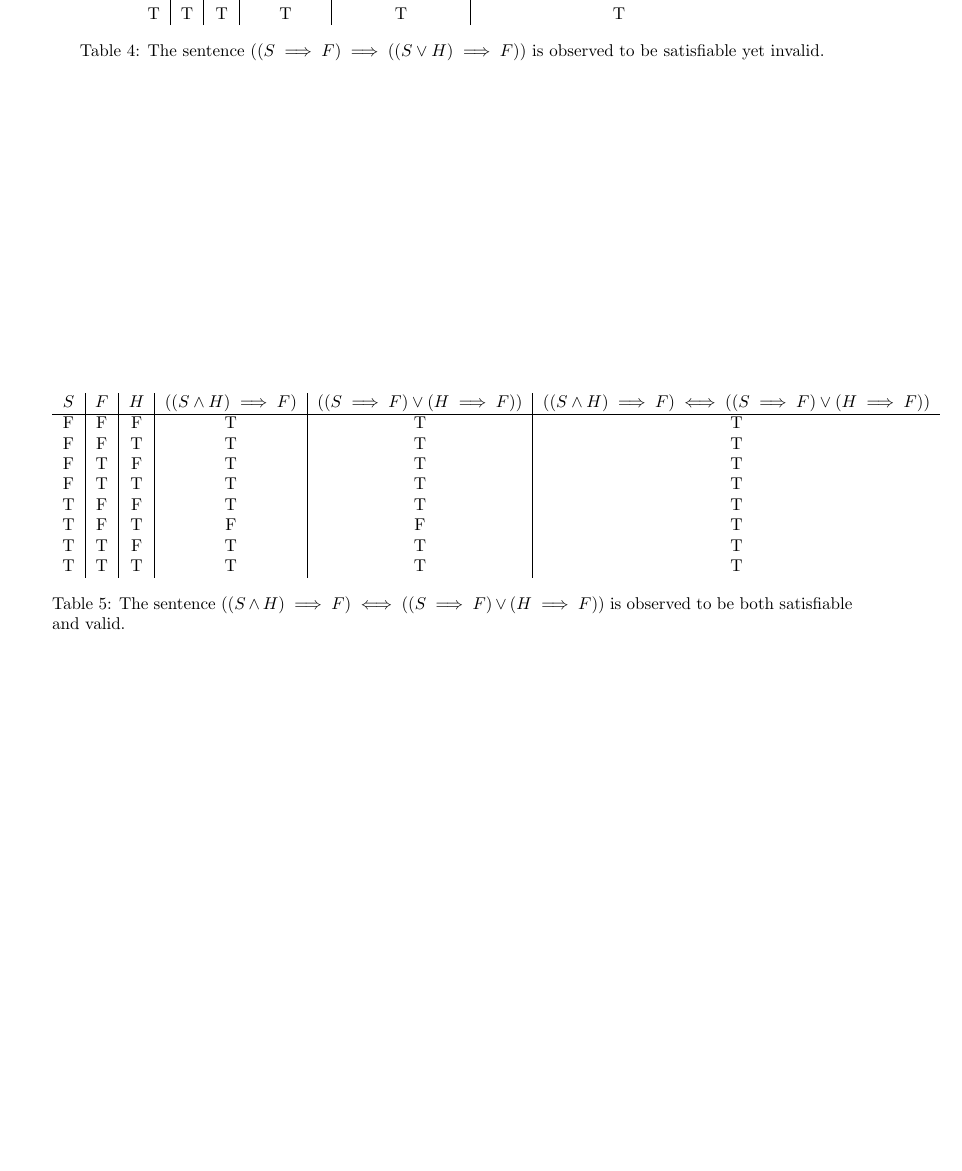
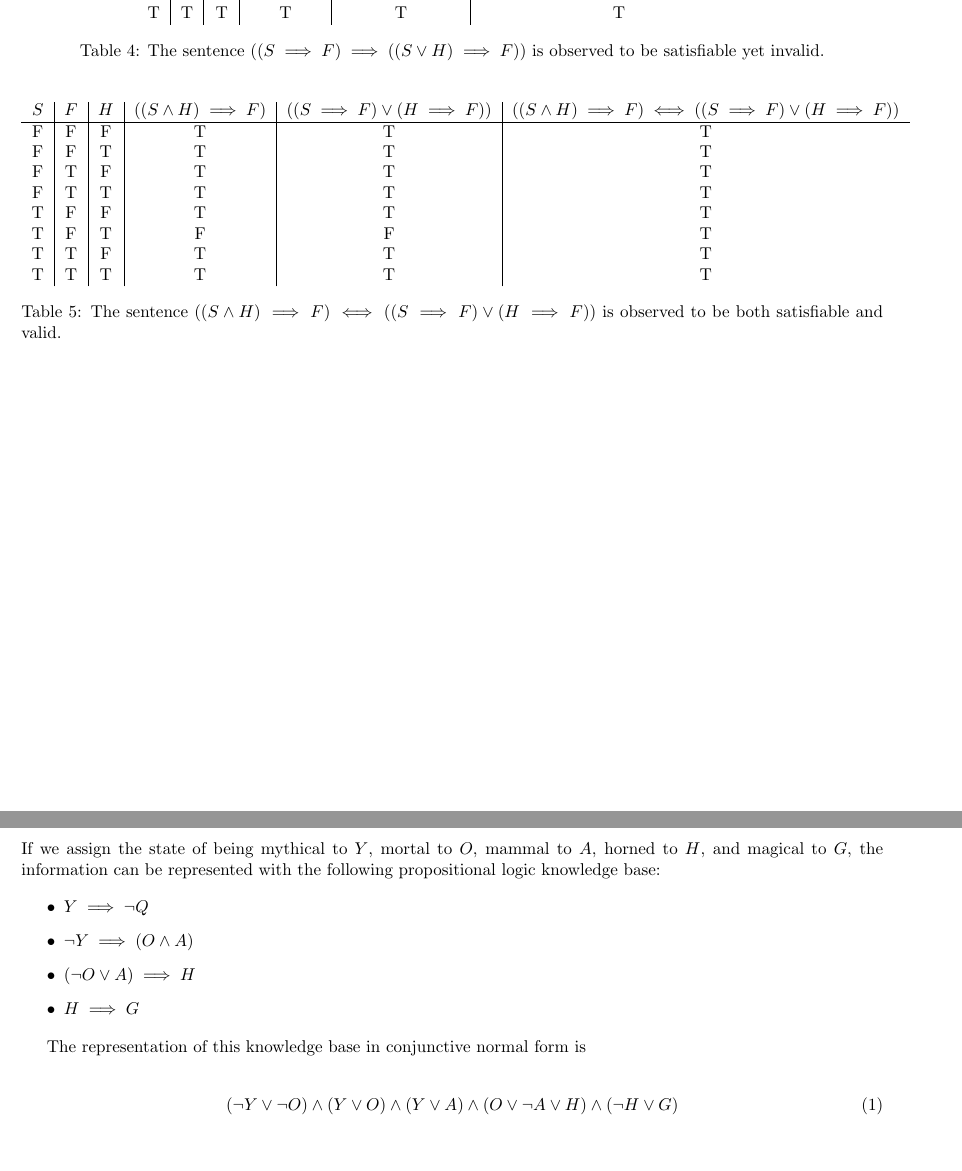
Before and after one commit to lowellbander/CS161, a LaTeX problem sheet (hw5/hw5.tex): part of page 2 of 2 before the commit and two parts of pages 2 and 3 of 3 after it, the two joined at a grey line, cut so that both start at the same text, the shorter picture padded with empty space. Compiled offline with pdfLaTeX.

Commit message:
finished first 2 parts of problem 3 on hw5

```diff
--- a/hw5/hw5.tex
+++ b/hw5/hw5.tex
@@ -1,7 +1,7 @@
 \documentclass[]{article}
 
 \usepackage{amsmath}
-\usepackage[margin=1in]{geometry}
+\usepackage[margin=.75in]{geometry}
 
 \begin{document}
 
@@ -64,7 +66,7 @@ T & T & T & T & T & T \\
 \caption{The sentence $((S \implies F) \implies ((S \lor H) \implies F))$ is observed to be satisfiable yet invalid.}
 \end{table}
 
-\begin{table}[h]
+\begin{table}[h!]
 \centering
 \begin{tabular}{ c | c | c | c | c | c}
 $S$ & $F$ & $H$ & $((S \land H) \implies F)$  & $((S \implies F) \lor (H \implies F))$ & $((S \land H) \implies F) \iff ((S \implies F) \lor (H \implies F))$\\\hline
@@ -80,4 +82,23 @@ T & T & T & T & T & T \\
 \caption{The sentence $((S \land H) \implies F) \iff ((S \implies F) \lor (H \implies F))$ is observed to be both satisfiable and valid.}
 \end{table}
 
+\newpage
+
+\section{}
+
+If we assign the state of being mythical to $Y$, mortal to $O$, mammal to $A$, horned to $H$, and magical to $G$, the information can be represented with the following propositional logic knowledge base:
+
+\begin{itemize}
+\item{$Y \implies \neg Q$}
+\item{$\neg Y \implies (O \land A)$}
+\item{$(\neg O \lor A) \implies H$}
+\item{$H \implies G$}
+\end{itemize}
+
+The representation of this knowledge base in conjunctive normal form is
+
+\begin{gather}
+(\neg Y \lor \neg O) \land (Y \lor O) \land (Y \lor A) \land (O \lor \neg A \lor H) \land (\neg H \lor G)
+\end{gather}
+
 \end{document}
```
Also changed, not shown: hw5/hw5.tex (4 more changed lines).
